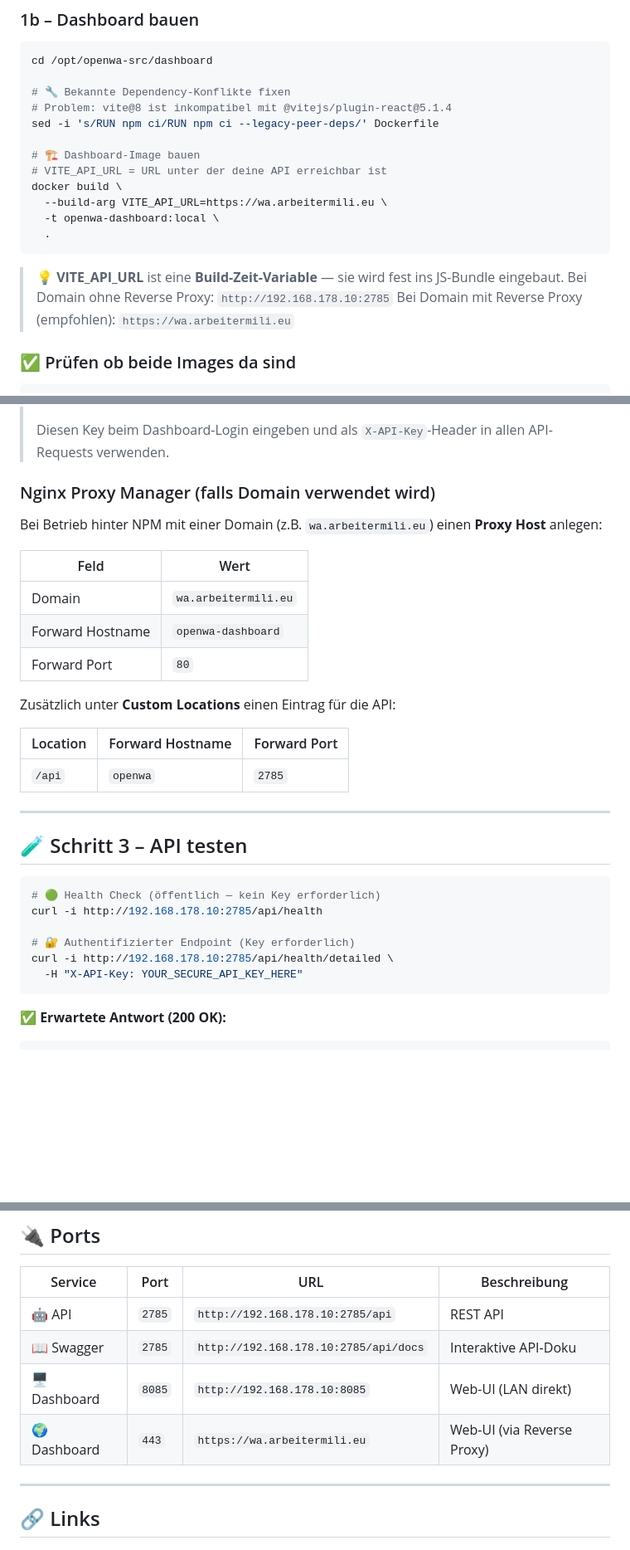
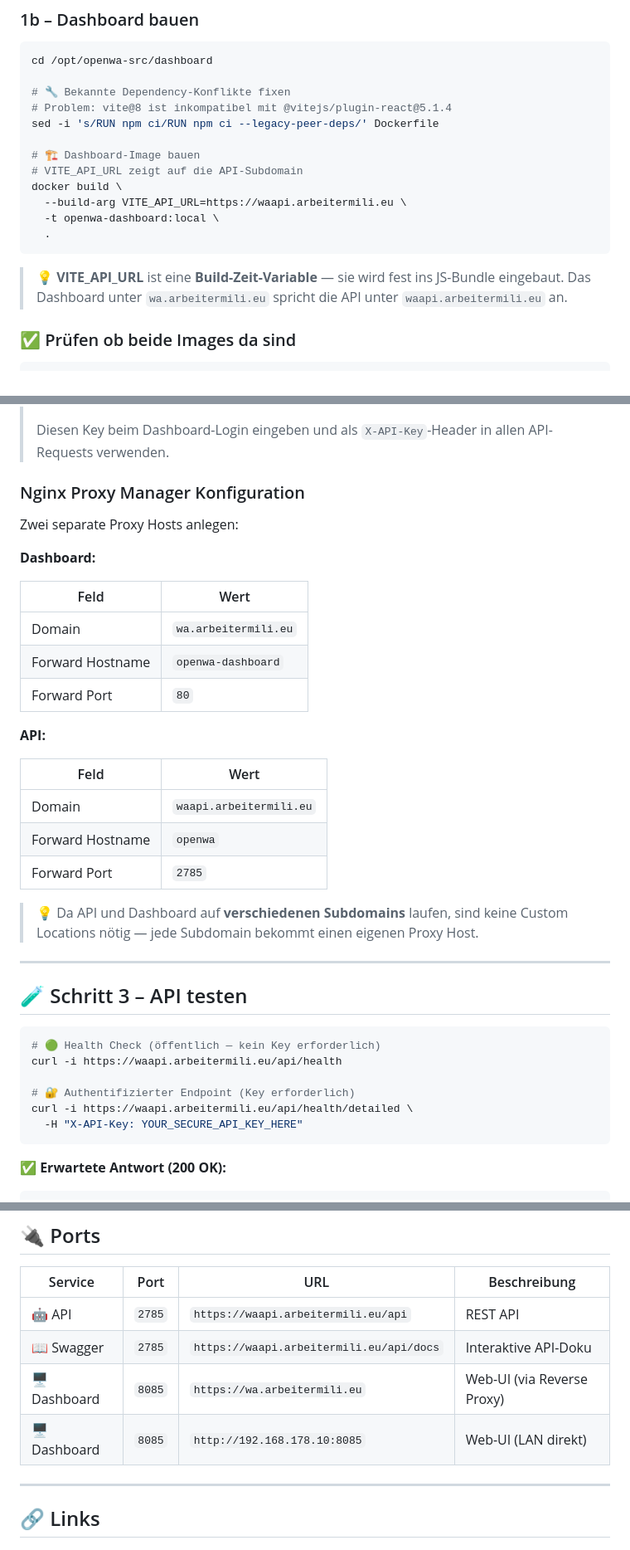
Before and after one commit to jbkunama1/hAI.OpenWA.im.LAN, a Markdown page: README.md, 3 parts joined by grey strips. Shown at 83% size. Drawn GitHub-style; blank space fills up the shorter version.

Commit message:
docs: API auf waapi.arbeitermili.eu, Dashboard auf wa.arbeitermili.eu

````diff
--- a/README.md
+++ b/README.md
@@ -104,16 +106,15 @@ cd /opt/openwa-src/dashboard
 sed -i 's/RUN npm ci/RUN npm ci --legacy-peer-deps/' Dockerfile
 
 # 🏗️ Dashboard-Image bauen
-# VITE_API_URL = URL unter der deine API erreichbar ist
+# VITE_API_URL zeigt auf die API-Subdomain
 docker build \
-  --build-arg VITE_API_URL=https://wa.arbeitermili.eu \
+  --build-arg VITE_API_URL=https://waapi.arbeitermili.eu \
   -t openwa-dashboard:local \
   .
 ```
 
 > 💡 **VITE_API_URL** ist eine **Build-Zeit-Variable** — sie wird fest ins JS-Bundle eingebaut.
-> Bei Domain ohne Reverse Proxy: `http://192.168.178.10:2785`
-> Bei Domain mit Reverse Proxy (empfohlen): `https://wa.arbeitermili.eu`
+> Das Dashboard unter `wa.arbeitermili.eu` spricht die API unter `waapi.arbeitermili.eu` an.
 
 ### ✅ Prüfen ob beide Images da sind
 
@@ -214,9 +215,11 @@ networks:
 > ```
 > Diesen Key beim Dashboard-Login eingeben und als `X-API-Key`-Header in allen API-Requests verwenden.
 
-### Nginx Proxy Manager (falls Domain verwendet wird)
+### Nginx Proxy Manager Konfiguration
 
-Bei Betrieb hinter NPM mit einer Domain (z.B. `wa.arbeitermili.eu`) einen **Proxy Host** anlegen:
+Zwei separate Proxy Hosts anlegen:
+
+**Dashboard:**
 
 | Feld | Wert |
 |---|---|
@@ -224,11 +227,15 @@ Bei Betrieb hinter NPM mit einer Domain (z.B. `wa.arbeitermili.eu`) einen **Prox
 | Forward Hostname | `openwa-dashboard` |
 | Forward Port | `80` |
 
-Zusätzlich unter **Custom Locations** einen Eintrag für die API:
+**API:**
 
-| Location | Forward Hostname | Forward Port |
-|---|---|---|
-| `/api` | `openwa` | `2785` |
+| Feld | Wert |
+|---|---|
+| Domain | `waapi.arbeitermili.eu` |
+| Forward Hostname | `openwa` |
+| Forward Port | `2785` |
+
+> 💡 Da API und Dashboard auf **verschiedenen Subdomains** laufen, sind keine Custom Locations nötig — jede Subdomain bekommt einen eigenen Proxy Host.
 
 ---
 
@@ -236,10 +243,10 @@ Zusätzlich unter **Custom Locations** einen Eintrag für die API:
 
 ```bash
 # 🟢 Health Check (öffentlich — kein Key erforderlich)
-curl -i http://192.168.178.10:2785/api/health
+curl -i https://waapi.arbeitermili.eu/api/health
 
 # 🔐 Authentifizierter Endpoint (Key erforderlich)
-curl -i http://192.168.178.10:2785/api/health/detailed \
+curl -i https://waapi.arbeitermili.eu/api/health/detailed \
   -H "X-API-Key: YOUR_SECURE_API_KEY_HERE"
 ```
 
@@ -418,10 +424,10 @@ curl -H "X-API-Key: DEIN_KEY" http://192.168.178.10:2785/api/health/detailed
 
 | Service | Port | URL | Beschreibung |
 |---|---|---|---|
-| 🤖 API | `2785` | `http://192.168.178.10:2785/api` | REST API |
-| 📖 Swagger | `2785` | `http://192.168.178.10:2785/api/docs` | Interaktive API-Doku |
+| 🤖 API | `2785` | `https://waapi.arbeitermili.eu/api` | REST API |
+| 📖 Swagger | `2785` | `https://waapi.arbeitermili.eu/api/docs` | Interaktive API-Doku |
+| 🖥️ Dashboard | `8085` | `https://wa.arbeitermili.eu` | Web-UI (via Reverse Proxy) |
 | 🖥️ Dashboard | `8085` | `http://192.168.178.10:8085` | Web-UI (LAN direkt) |
-| 🌍 Dashboard | `443` | `https://wa.arbeitermili.eu` | Web-UI (via Reverse Proxy) |
 
 ---
 
````
Also changed, not shown: other parts of README.md (+8 -7 lines).
